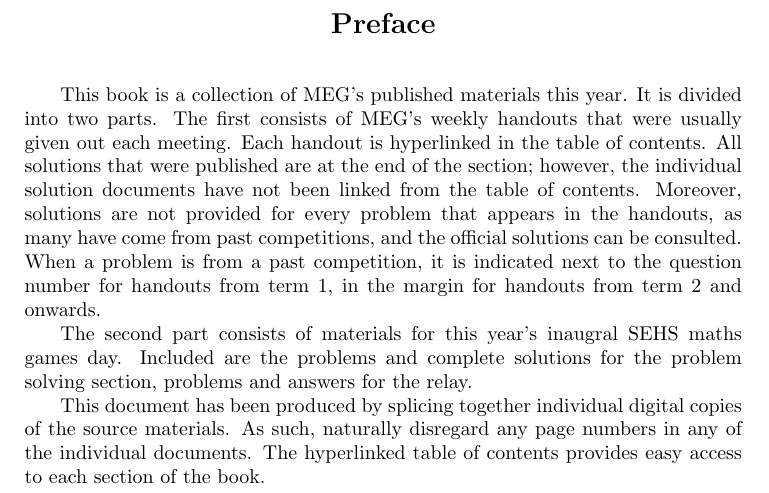
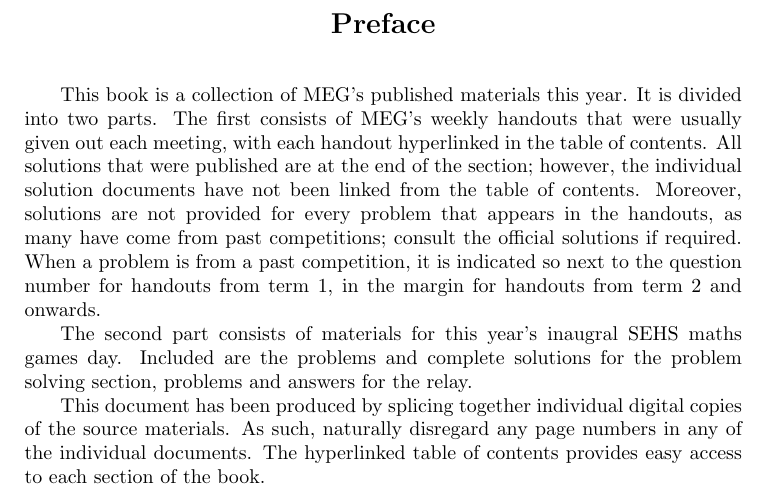
Before and after one commit to nwon24/MEG2023, a LaTeX thesis (book/MEG_2023.tex): part of page 5 of 268, cut so that both start at the same text. Compiled offline with pdfLaTeX.

```diff
--- a/book/MEG_2023.tex
+++ b/book/MEG_2023.tex
@@ -8,6 +8,9 @@
 \usepackage[pdfusetitle]{hyperref}
 \usepackage{pdfpages}
 \setcounter{secnumdepth}{0}
+
+\newif\ifded
+\dedfalse
 
 \newcommand{\epigraph}[2]{%
 \newpage \vspace*{8cm}
@@ -33,16 +38,16 @@
 materials this year.
 It is divided into two parts.
 The first consists of MEG's weekly handouts
-that were usually given out each meeting.
-Each handout is hyperlinked in the table of contents.
+that were usually given out each meeting, with each
+handout hyperlinked in the table of contents.
 All solutions that were published are
 at the end of the section; however, the individual
 solution documents have not been linked from the table
 of contents. Moreover, solutions are not provided
 for every problem that appears in the handouts,
-as many have come from past competitions, and the official
-solutions can be consulted.
-When a problem is from a past competition, it is indicated
+as many have come from past competitions; consult the official
+solutions if required.
+When a problem is from a past competition, it is indicated so
 next to the question number for handouts from term 1, in the margin
 for handouts from term 2 and onwards.
 
```
Also changed, not shown: book/MEG_2023.tex (4 more changed lines).
